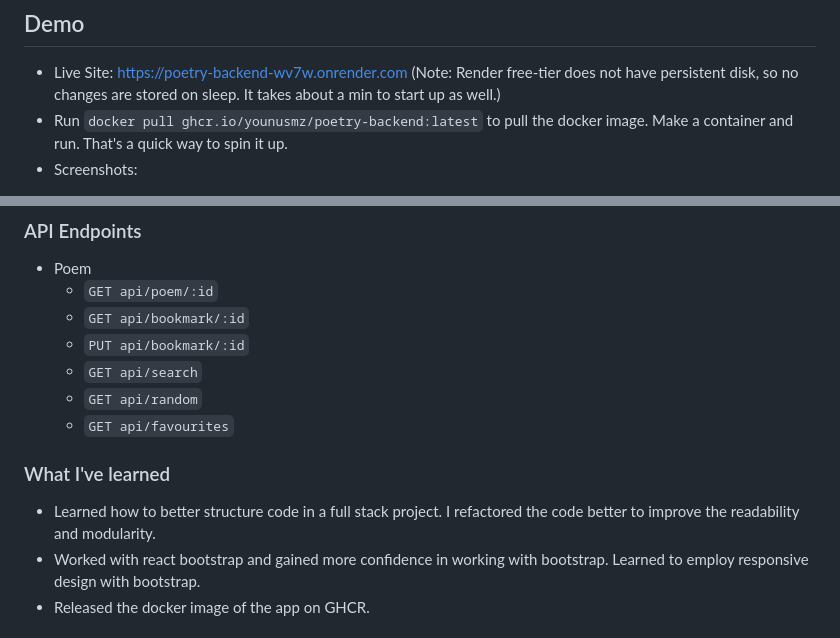
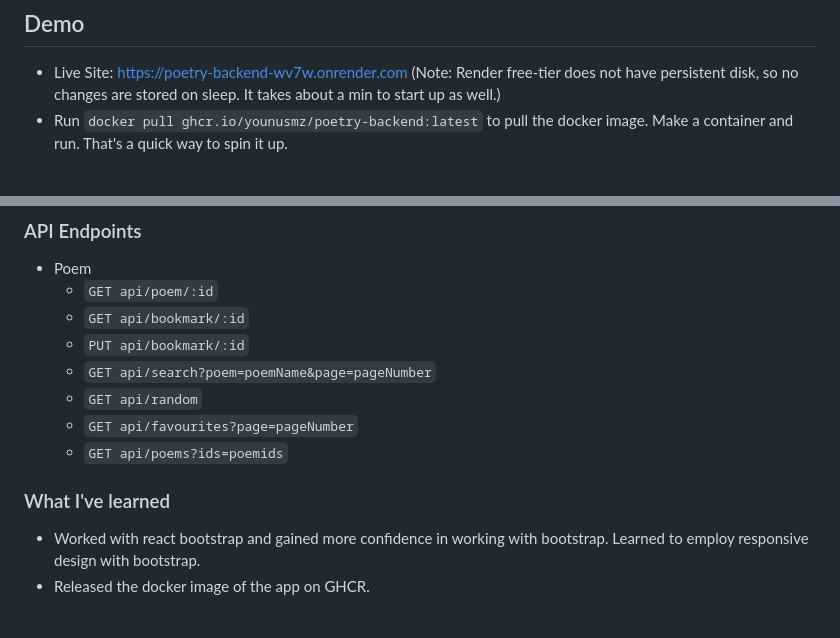
Before and after one commit to YounusMZ/poetry-backend, a Markdown page: README.md, 2 parts joined by grey strips. Rendered like a GitHub page.

```diff
--- a/README.md
+++ b/README.md
@@ -6,5 +6,4 @@ Backend for [poetry-frontend](https://github.com/YounusMZ/poetry-frontend). Buil
 
 - Live Site: https://poetry-backend-wv7w.onrender.com (Note: Render free-tier does not have persistent disk, so no changes are stored on sleep. It takes about a min to start up as well.)
 - Run `docker pull ghcr.io/younusmz/poetry-backend:latest` to pull the docker image. Make a container and run. That's a quick way to spin it up.
-- Screenshots:
 
@@ -99,11 +95,11 @@ To run:
   - `GET api/poem/:id`
   - `GET api/bookmark/:id`
   - `PUT api/bookmark/:id`
-  - `GET api/search`
+  - `GET api/search?poem=poemName&page=pageNumber`
   - `GET api/random`
-  - `GET api/favourites`
+  - `GET api/favourites?page=pageNumber`
+  - `GET api/poems?ids=poemids`
 
 ### What I've learned
-  - Learned how to better structure code in a full stack project. I refactored the code better to improve the readability and modularity.
   - Worked with react bootstrap and gained more confidence in working with bootstrap. Learned to employ responsive design with bootstrap.
   - Released the docker image of the app on GHCR.
```
Also changed, not shown: other parts of README.md (+6 -3 lines).
